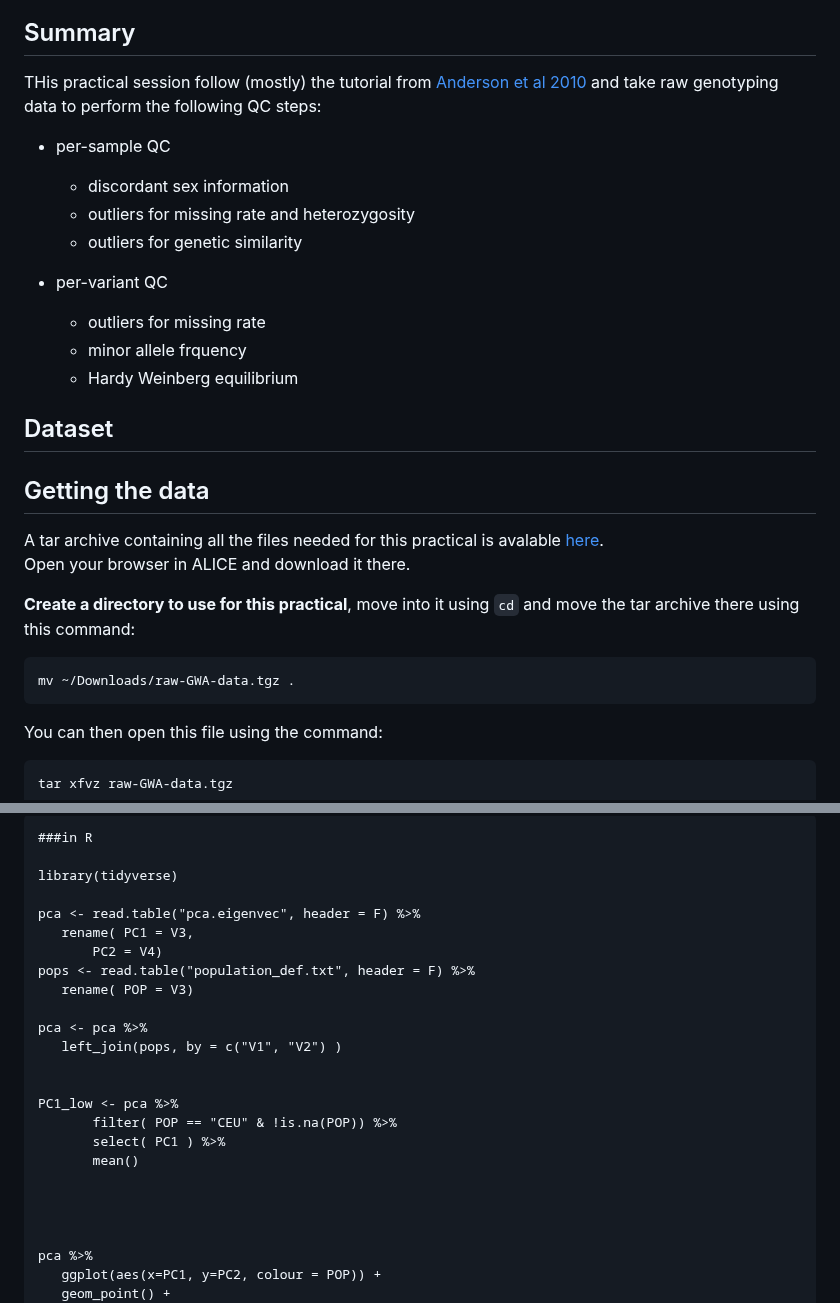
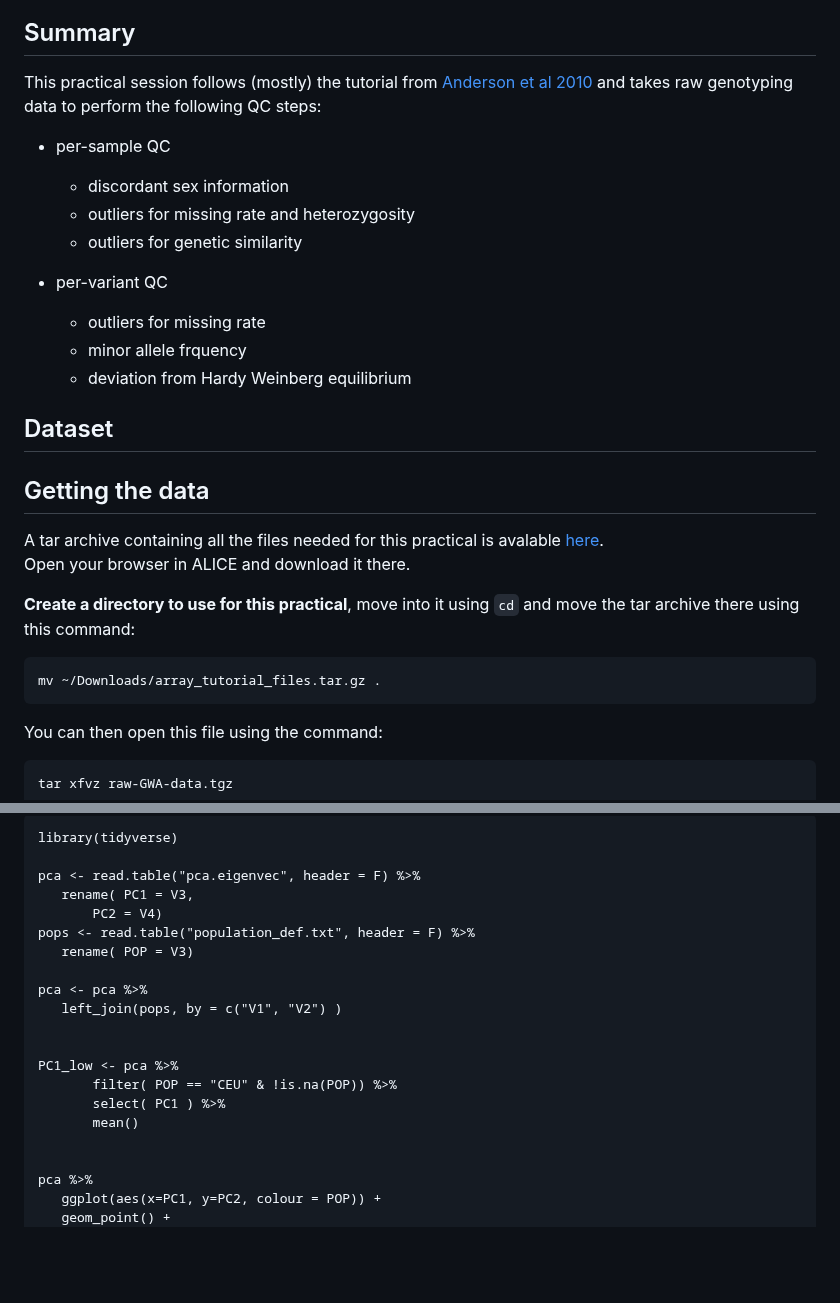
Before and after one commit to cbatini/training_materials, a Markdown page: WTDTP_Genomics_masterclass_Oct2023/genotyping_qc_handbook_Oct2023.md, 2 parts joined by grey strips. Rendered like a GitHub page; blank space fills up the shorter version.

````diff
--- a/WTDTP_Genomics_masterclass_Oct2023/genotyping_qc_handbook_Oct2023.md
+++ b/WTDTP_Genomics_masterclass_Oct2023/genotyping_qc_handbook_Oct2023.md
@@ -5,9 +5,9 @@
 
 ## Summary
 
-THis practical session follow (mostly) the tutorial from
+This practical session follows (mostly) the tutorial from
 [Anderson et al 2010](https://drive.google.com/file/d/1tKREcp8m8qc5o8S0JfyyNu9R--LbAd0F/view?usp=sharing) and
-take raw genotyping data to perform the following QC steps:
+takes raw genotyping data to perform the following QC steps:
 
 * per-sample QC
 	+ discordant sex information
@@ -17,7 +17,7 @@ take raw genotyping data to perform the following QC steps:
 * per-variant QC
 	+ outliers for missing rate
 	+ minor allele frquency
-	+ Hardy Weinberg equilibrium
+	+ deviation from Hardy Weinberg equilibrium
 
 
 
@@ -34,7 +34,7 @@ Open your browser in ALICE and download it there.
 **Create a directory to use for this practical**,
 move into it using `cd` and move the tar archive there using this command:
 ```
-mv ~/Downloads/raw-GWA-data.tgz .
+mv ~/Downloads/array_tutorial_files.tar.gz .
 ```
 
 You can then open this file using the command:
@@ -273,7 +276,5 @@ plink \
  ```
- ###in R
-
- library(tidyverse)
+library(tidyverse)
 
 pca <- read.table("pca.eigenvec", header = F) %>%
 	rename( PC1 = V3,
@@ -289,8 +290,6 @@ PC1_low <- pca %>%
 		filter( POP == "CEU" & !is.na(POP)) %>%
 		select( PC1 ) %>%
 		mean()
-
-
 
 
 pca %>%
````
Also changed, not shown: other parts of WTDTP_Genomics_masterclass_Oct2023/genotyping_qc_handbook_Oct2023.md (+36 -14 lines).
